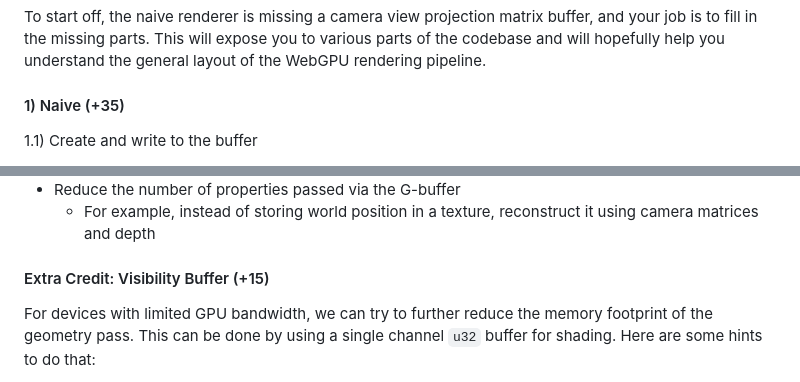
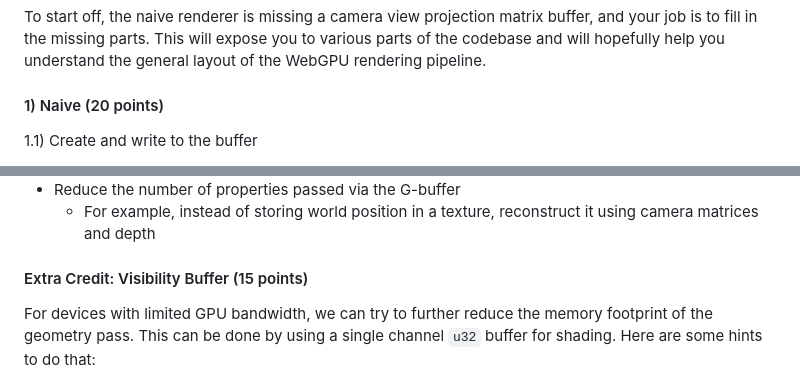
Before and after one commit to vthumu/WebGPP, a Markdown page: INSTRUCTIONS.md, 2 parts joined by grey strips. Rendered like a GitHub page.

```diff
--- a/INSTRUCTIONS.md
+++ b/INSTRUCTIONS.md
@@ -71,7 +71,7 @@ WebGPU errors will appear in your browser's developer console (Ctrl + Shift + J
 
 To start off, the naive renderer is missing a camera view projection matrix buffer, and your job is to fill in the missing parts. This will expose you to various parts of the codebase and will hopefully help you understand the general layout of the WebGPU rendering pipeline.
 
-#### 1) Naive (+35)
+#### 1) Naive (20 points)
 
 1.1) Create and write to the buffer
 - You first need to create the buffer in `camera.ts` and write the view projection matrix to it
@@ -132,7 +132,7 @@ Here are some ideas to get you started:
 - Reduce the number of properties passed via the G-buffer
   - For example, instead of storing world position in a texture, reconstruct it using camera matrices and depth
 
-#### Extra Credit: Visibility Buffer (+15)
+#### Extra Credit: Visibility Buffer (15 points)
 
 For devices with limited GPU bandwidth, we can try to further reduce the memory footprint of the geometry pass. This can be done by using a single channel `u32` buffer for shading. Here are some hints to do that:
 
```
Also changed, not shown: other parts of INSTRUCTIONS.md (+7 -7 lines).
